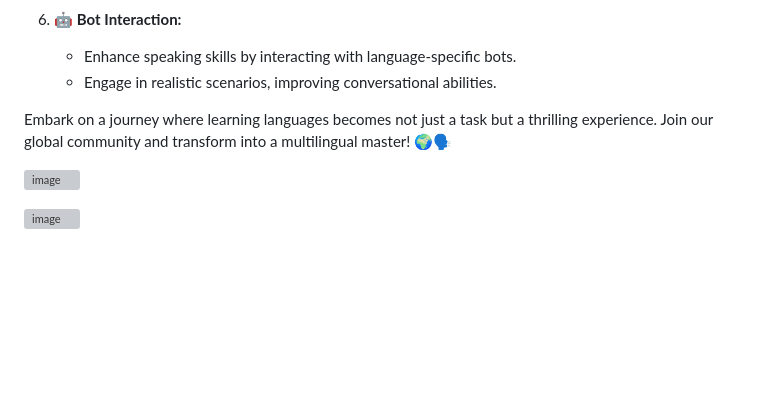
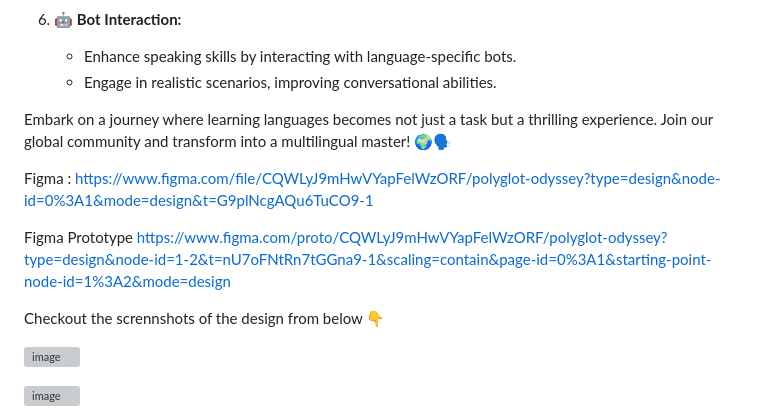
Before and after one commit to Rahul-patil-2003/Polyglot-odyssey, a Markdown page: README.md, the part around the change. GitHub-like rendering; blank space fills up the shorter version; grey boxes are pictures that could not be loaded.

```diff
--- a/README.md
+++ b/README.md
@@ -31,6 +31,12 @@ Unleash your linguistic potential with a user-centric design, meticulously craft
 
 Embark on a journey where learning languages becomes not just a task but a thrilling experience. Join our global community and transform into a multilingual master! 🌍🗣️
 
+Figma : https://www.figma.com/file/CQWLyJ9mHwVYapFelWzORF/polyglot-odyssey?type=design&node-id=0%3A1&mode=design&t=G9plNcgAQu6TuCO9-1
+
+Figma Prototype https://www.figma.com/proto/CQWLyJ9mHwVYapFelWzORF/polyglot-odyssey?type=design&node-id=1-2&t=nU7oFNtRn7tGGna9-1&scaling=contain&page-id=0%3A1&starting-point-node-id=1%3A2&mode=design
+
+Checkout the scrennshots of the design from below 👇
+
 ![image](https://github.com/Rahul-patil-2003/Polyglot-odyssey/assets/138668076/43a4f91c-244f-43ab-8dd6-9417419fa34e)
 
 ![image](https://github.com/Rahul-patil-2003/Polyglot-odyssey/assets/138668076/f5d2386b-cb70-4a6b-aa0d-fbeaad9a6166)
```
